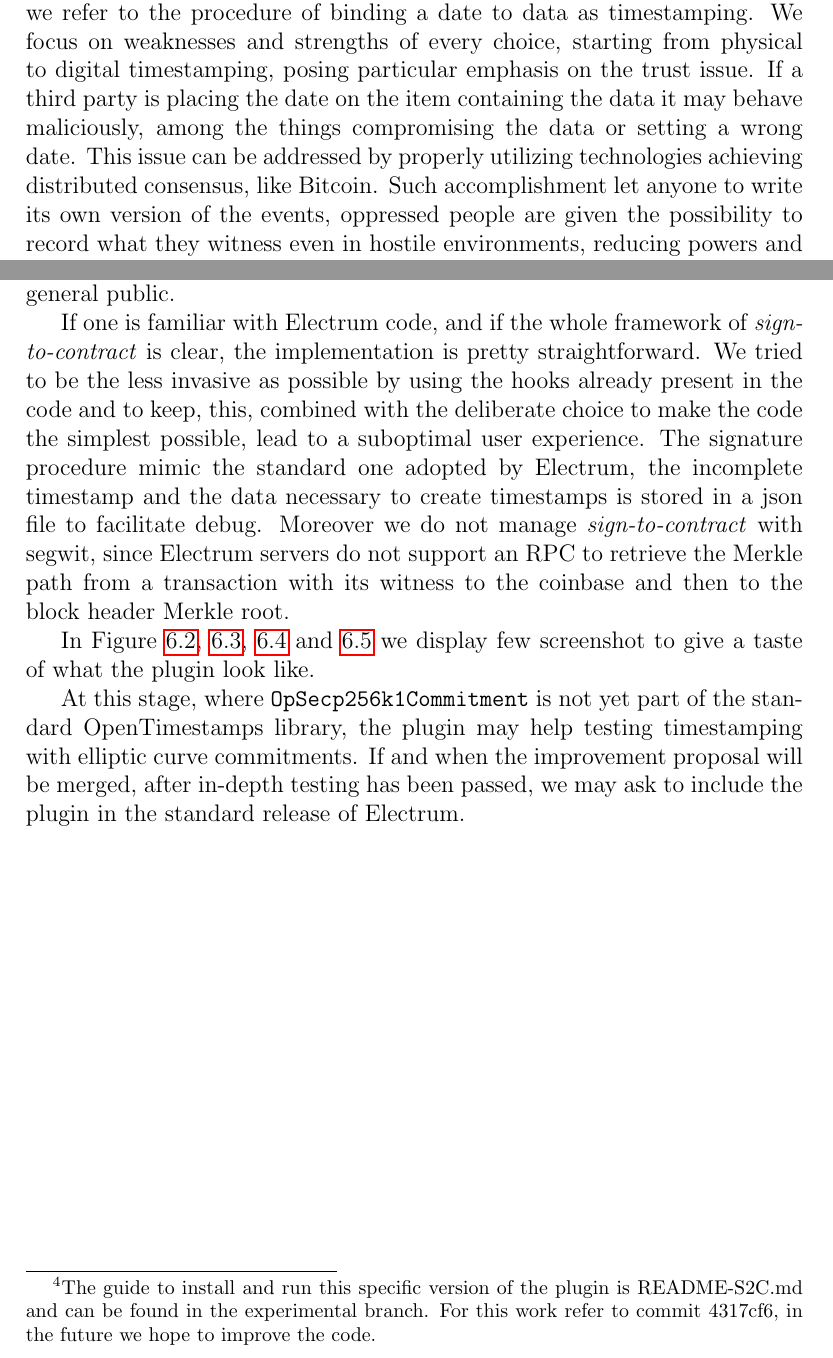
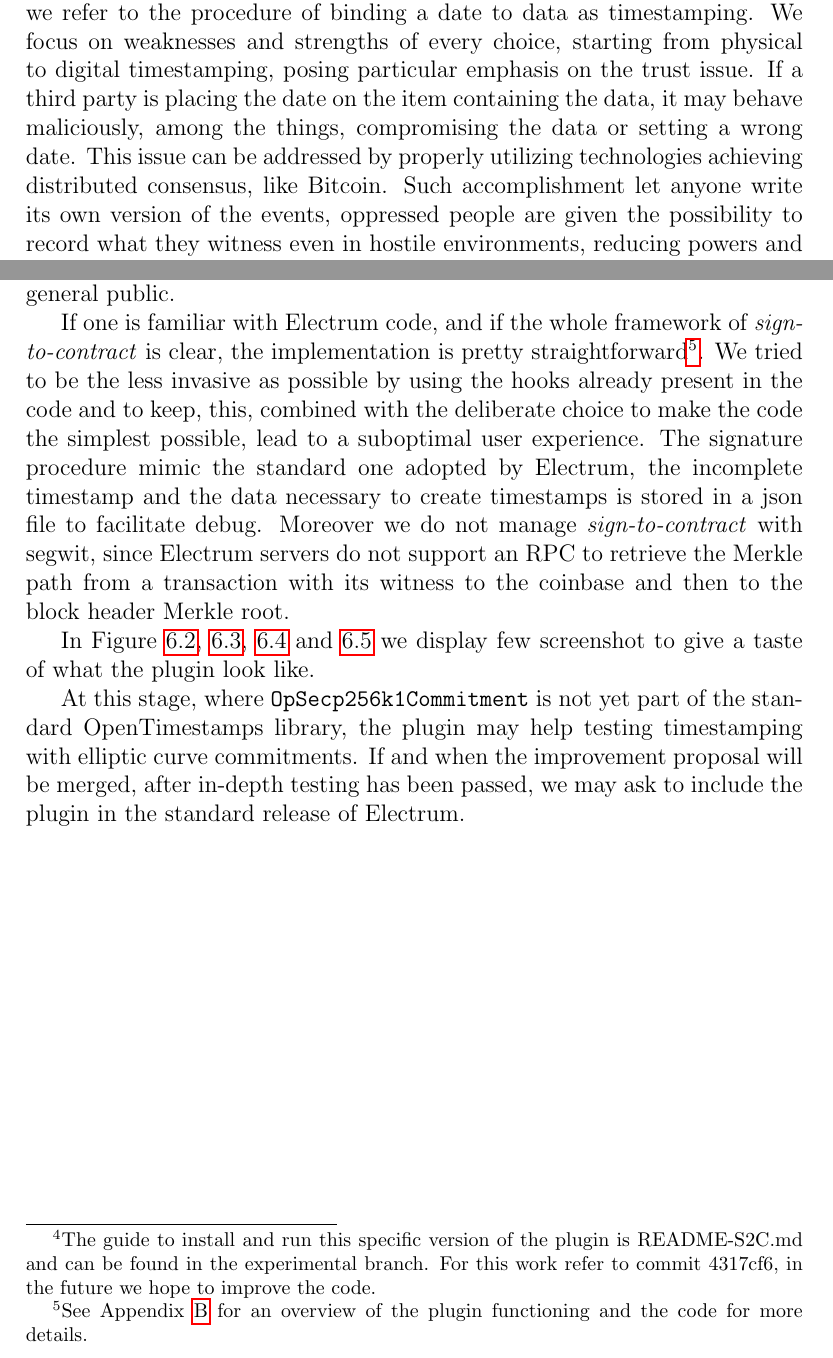
Before and after one commit to LeoComandini/Thesis, a LaTeX thesis (main.tex, which reads Chapters/Introduction.tex, Chapters/Practical_Analysis_of_sign-to-contract.tex): two parts of pages 10 and 59 of 73, joined at a grey line, cut so that both start at the same text. Compiled offline with pdfLaTeX.

Commit message:
fix more errors

```diff
--- a/Chapters/Introduction.tex
+++ b/Chapters/Introduction.tex
@@ -11,8 +11,8 @@ Using proper semantics an event is mapped into data, which are embedded in an it
 Each step can be performed in a variety of manners and each particular problem has its own optimal choices to fulfil at best the given requirements.
 In this work we assume the meaning of the data is given and we refer to the procedure of binding a date to data as timestamping.
 We focus on weaknesses and strengths of every choice, starting from physical to digital timestamping, posing particular emphasis on the trust issue.
-If a third party is placing the date on the item containing the data it may behave maliciously, among the things compromising the data or setting a wrong date. This issue can be addressed by properly utilizing technologies achieving distributed consensus, like Bitcoin.
-Such accomplishment let anyone to write its own version of the events, oppressed people are given the possibility to record what they witness even in hostile environments, reducing powers and responsibilities of central authorities.
+If a third party is placing the date on the item containing the data, it may behave maliciously, among the things, compromising the data or setting a wrong date. This issue can be addressed by properly utilizing technologies achieving distributed consensus, like Bitcoin.
+Such accomplishment let anyone write its own version of the events, oppressed people are given the possibility to record what they witness even in hostile environments, reducing powers and responsibilities of central authorities.
 
 The actual implementation to make this viable and accessible on large scale presented tough technical steps.
 It resulted in the formation of an open protocol defining a standard and best practices \cite{OTSWeb} that are currently emerging as a new praxis to integrate in other systems to enhance security.
--- a/Chapters/Practical_Analysis_of_sign-to-contract.tex
+++ b/Chapters/Practical_Analysis_of_sign-to-contract.tex
@@ -71,7 +71,7 @@ Its features lead our choice to Electrum.
 
 To run Electrum with the plugin it is necessary to use the library python-opentimestamps including \verb|OpSecp256k1Commitment| and to include the plugin among the electrum source files. All the detailed instruction, along with the files constituting the plugin, can be found at \url{https://github.com/LeoComandini/electrum-timestamp-plugin} currently in the experimental branch \textit{s2c}\footnote{The guide to install and run this specific version of the plugin is README-S2C.md and can be found in the experimental branch. For this work refer to commit 4317cf6, in the future we hope to improve the code.}. The reason behind this complicated workaround is that, at this phase, the code is intended for developers for testing purposes, not yet for a general public.
 
-If one is familiar with Electrum code, and if the whole framework of \textit{sign-to-contract} is clear, the implementation is pretty straightforward.  We tried to be the less invasive as possible by using the hooks already present in the code and to keep, this, combined with the deliberate choice to make the code the simplest possible, lead to a suboptimal user experience.
+If one is familiar with Electrum code, and if the whole framework of \textit{sign-to-contract} is clear, the implementation is pretty straightforward\footnote{See Appendix \ref{app:B} for an overview of the plugin functioning and the code for more details.}.  We tried to be the less invasive as possible by using the hooks already present in the code and to keep, this, combined with the deliberate choice to make the code the simplest possible, lead to a suboptimal user experience.
 The signature procedure mimic the standard one adopted by Electrum, the incomplete timestamp and the data necessary to create timestamps is stored in a json file to facilitate debug.
 Moreover we do not manage \textit{sign-to-contract} with segwit, since Electrum servers do not support an RPC to retrieve the Merkle path from a transaction with its witness to the coinbase and then to the block header Merkle root.
 
```
Also changed, not shown: Abstract/abstract.tex (+1 -1 lines), Chapters/Timestamping.tex (+1 -1 lines), main.pdf.
